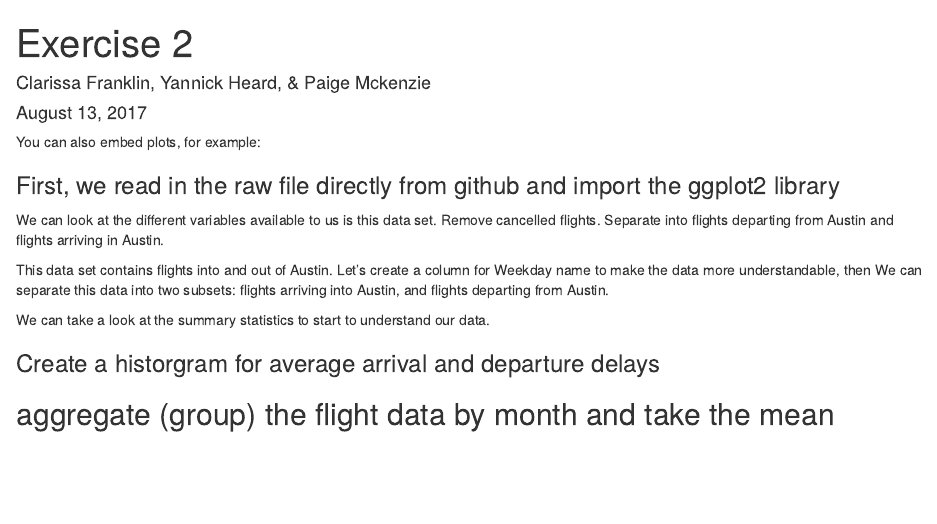
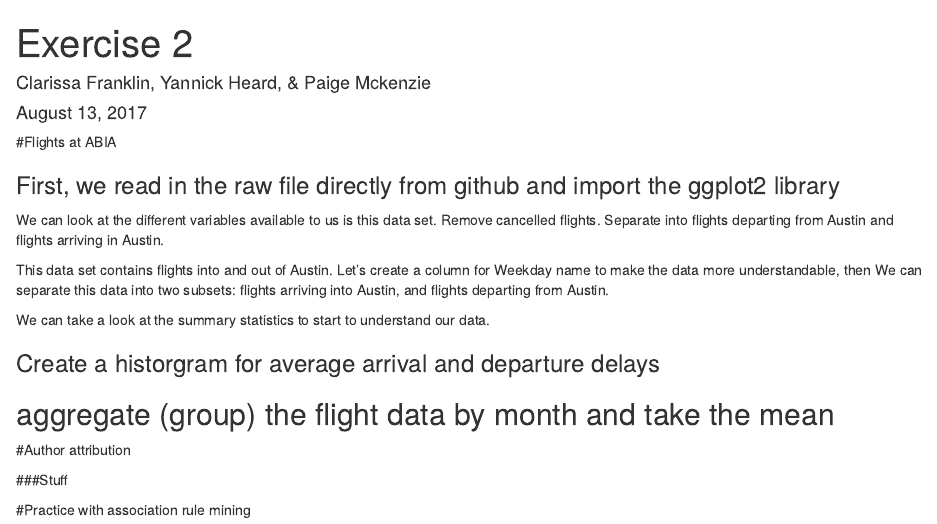
Before and after one commit to CFranklin13/STA380, an R Markdown document (Homework 2.Rmd): the page in a window 1100 px wide, from its top. Rendered offline with R 4.5, knitr and Pandoc, with nearby package versions; the code chunks are not run, so their results and figures are left out.

Commit message:
TIny updates

````diff
--- a/Homework 2.Rmd
+++ b/Homework 2.Rmd
@@ -5,8 +5,7 @@ date: "August 13, 2017"
 output: html_document
 ---
 
-
-You can also embed plots, for example:
+#Flights at ABIA
 
 ### First, we read in the raw file directly from github and import the ggplot2 library
 ```{r, echo=FALSE, message=FALSE, warning=FALSE}
@@ -108,3 +107,9 @@ ggplot() +
   scale_color_manual(values=c("cyan4", "blue", "orchid", "orangered4")) + scale_x_continuous("Day of Month", limits=c(1,31))+
   scale_y_continuous("Average Delay (min)")+labs(title="Austin-Bergstrom Delays by Day of Month")
 ```
+
+#Author attribution
+
+###Stuff
+
+#Practice with association rule mining
````
